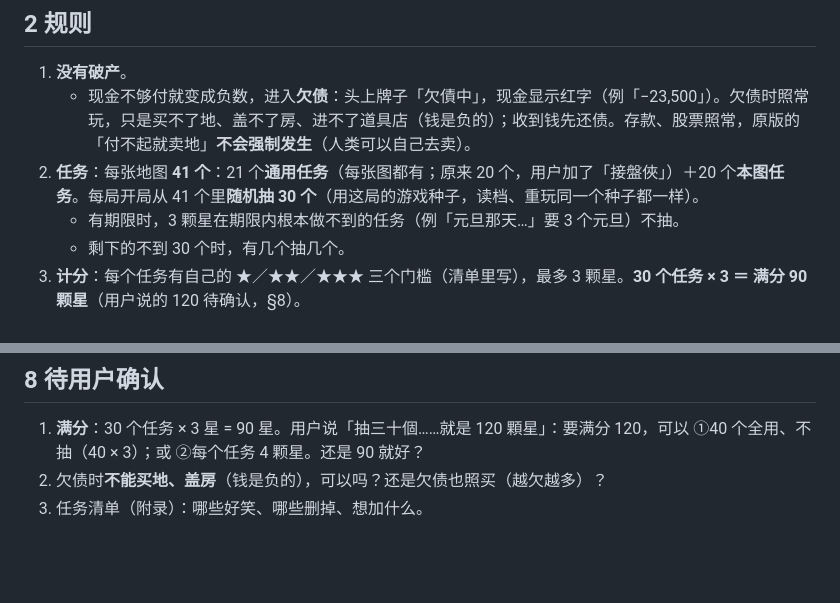
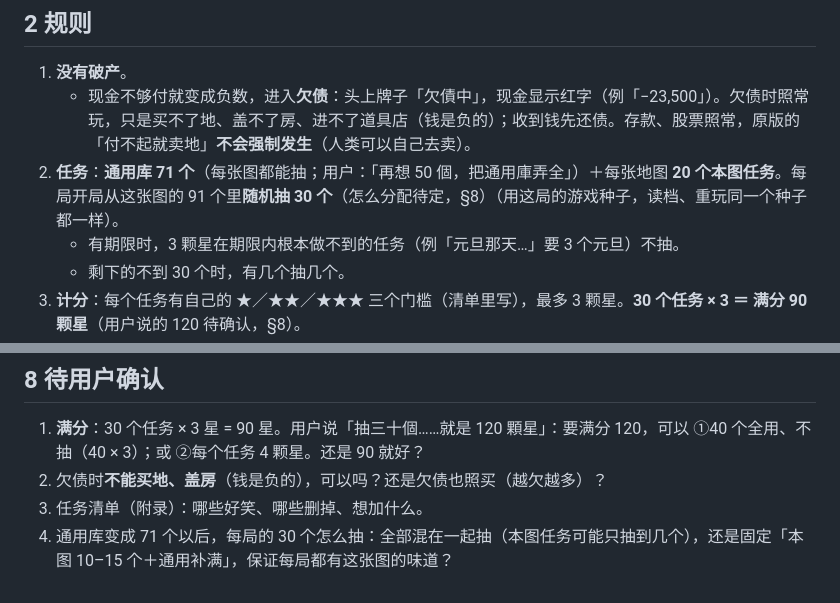
Before and after one commit to iam567/rich4-renew-app, a Markdown page: docs/rules/26-challenge-mode.md, 2 parts joined by grey strips. Drawn GitHub-style; blank space fills up the shorter version.

```diff
--- a/docs/rules/26-challenge-mode.md
+++ b/docs/rules/26-challenge-mode.md
@@ -37,7 +37,7 @@
 
 1. **没有破产**。
    - 现金不够付就变成负数，进入**欠债**：头上牌子「欠債中」，现金显示红字（例「−23,500」）。欠债时照常玩，只是买不了地、盖不了房、进不了道具店（钱是负的）；收到钱先还债。存款、股票照常，原版的「付不起就卖地」**不会强制发生**（人类可以自己去卖）。
-2. **任务**：每张地图 **41 个**：21 个**通用任务**（每张图都有；原来 20 个，用户加了「接盤俠」）＋20 个**本图任务**。每局开局从 41 个里**随机抽 30 个**（用这局的游戏种子，读档、重玩同一个种子都一样）。
+2. **任务**：**通用库 71 个**（每张图都能抽；用户：「再想 50 個，把通用庫弄全」）＋每张地图 **20 个本图任务**。每局开局从这张图的 91 个里**随机抽 30 个**（怎么分配待定，§8）（用这局的游戏种子，读档、重玩同一个种子都一样）。
    - 有期限时，3 颗星在期限内根本做不到的任务（例「元旦那天…」要 3 个元旦）不抽。
    - 剩下的不到 30 个时，有几个抽几个。
 3. **计分**：每个任务有自己的 ★／★★／★★★ 三个门槛（清单里写），最多 3 颗星。**30 个任务 × 3 ＝ 满分 90 颗星**（用户说的 120 待确认，§8）。
@@ -116,3 +116,4 @@
 1. **满分**：30 个任务 × 3 星 = 90 星。用户说「抽三十個……就是 120 顆星」：要满分 120，可以 ①40 个全用、不抽（40 × 3）；或 ②每个任务 4 颗星。还是 90 就好？
 2. 欠债时**不能买地、盖房**（钱是负的），可以吗？还是欠债也照买（越欠越多）？
 3. 任务清单（附录）：哪些好笑、哪些删掉、想加什么。
+4. 通用库变成 71 个以后，每局的 30 个怎么抽：全部混在一起抽（本图任务可能只抽到几个），还是固定「本图 10–15 个＋通用补满」，保证每局都有这张图的味道？
```
Also changed, not shown: docs/rules/26-challenge-tasks.md (+52 -2 lines).
